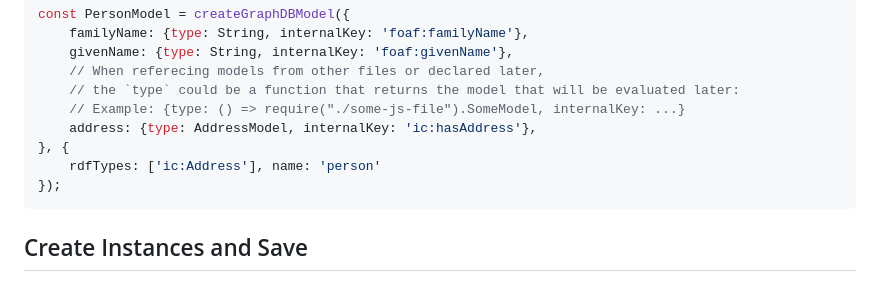
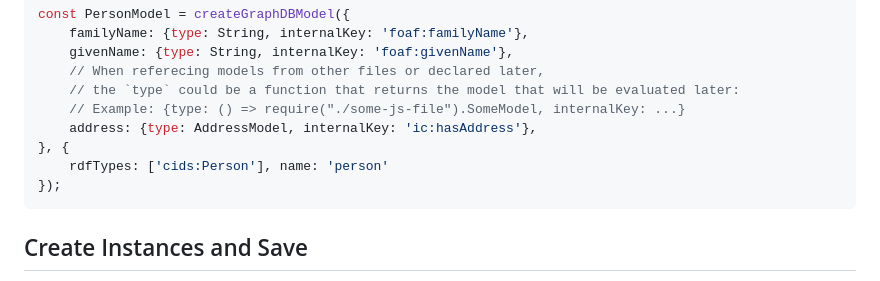
Before and after one commit to csse-uoft/graphdb-utils, a Markdown page: examples/README.md, the part around the change. Drawn GitHub-style.

````diff
--- a/examples/README.md
+++ b/examples/README.md
@@ -88,7 +88,7 @@ const PersonModel = createGraphDBModel({
     // Example: {type: () => require("./some-js-file").SomeModel, internalKey: ...}
     address: {type: AddressModel, internalKey: 'ic:hasAddress'},
 }, {
-    rdfTypes: ['ic:Address'], name: 'person'
+    rdfTypes: ['cids:Person'], name: 'person'
 });
 ```
 
````
